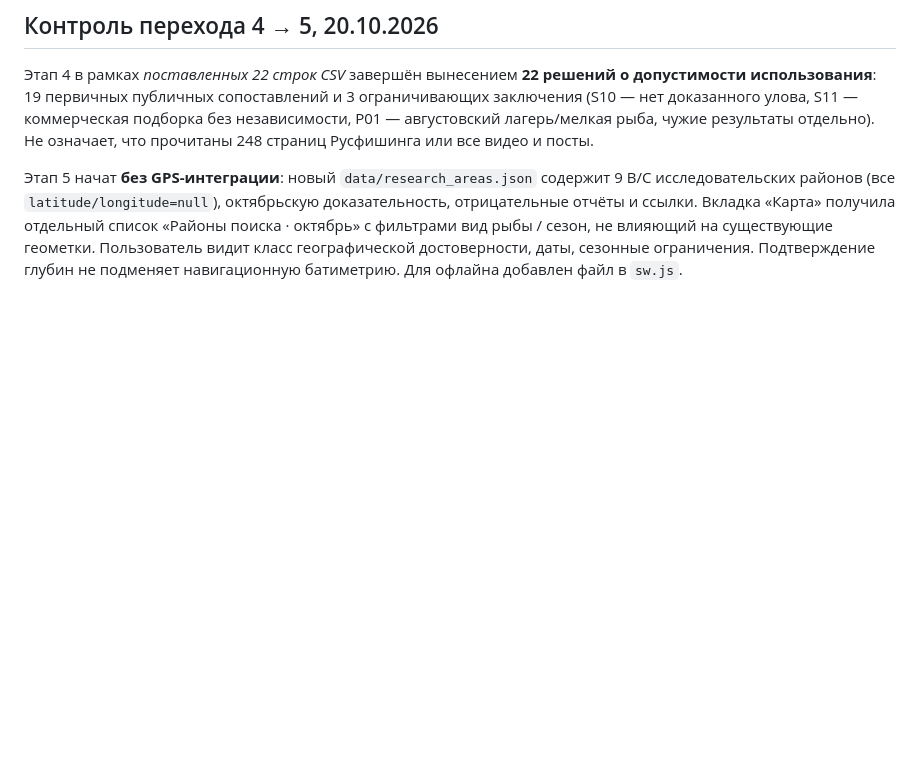
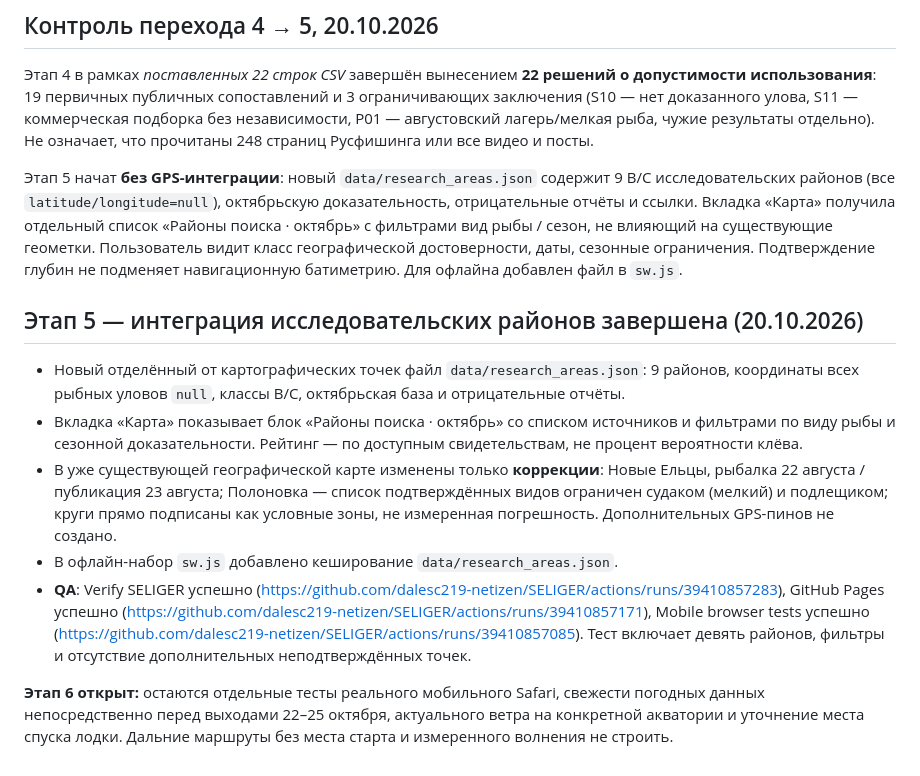
Before and after one commit to dalesc219-netizen/SELIGER, a Markdown page: research/2026-10-20/AUDIT_AND_ROADMAP.md, the part around the change. Rendered like a GitHub page; blank space fills up the shorter version.

Commit message:
research: close tested source-grounded areas integration and open trip mobile acceptance

```diff
--- a/research/2026-10-20/AUDIT_AND_ROADMAP.md
+++ b/research/2026-10-20/AUDIT_AND_ROADMAP.md
@@ -70,3 +70,13 @@
 Этап 4 в рамках *поставленных 22 строк CSV* завершён вынесением **22 решений о допустимости использования**: 19 первичных публичных сопоставлений и 3 ограничивающих заключения (S10 — нет доказанного улова, S11 — коммерческая подборка без независимости, P01 — августовский лагерь/мелкая рыба, чужие результаты отдельно). Не означает, что прочитаны 248 страниц Русфишинга или все видео и посты.
 
 Этап 5 начат **без GPS-интеграции**: новый `data/research_areas.json` содержит 9 B/C исследовательских районов (все `latitude/longitude=null`), октябрьскую доказательность, отрицательные отчёты и ссылки. Вкладка «Карта» получила отдельный список «Районы поиска · октябрь» с фильтрами вид рыбы / сезон, не влияющий на существующие геометки. Пользователь видит класс географической достоверности, даты, сезонные ограничения. Подтверждение глубин не подменяет навигационную батиметрию. Для офлайна добавлен файл в `sw.js`.
+
+## Этап 5 — интеграция исследовательских районов завершена (20.10.2026)
+
+- Новый отделённый от картографических точек файл `data/research_areas.json`: 9 районов, координаты всех рыбных уловов `null`, классы B/C, октябрьская база и отрицательные отчёты.
+- Вкладка «Карта» показывает блок «Районы поиска · октябрь» со списком источников и фильтрами по виду рыбы и сезонной доказательности. Рейтинг — по доступным свидетельствам, не процент вероятности клёва.
+- В уже существующей географической карте изменены только **коррекции**: Новые Ельцы, рыбалка 22 августа / публикация 23 августа; Полоновка — список подтверждённых видов ограничен судаком (мелкий) и подлещиком; круги прямо подписаны как условные зоны, не измеренная погрешность. Дополнительных GPS-пинов не создано.
+- В офлайн-набор `sw.js` добавлено кеширование `data/research_areas.json`.
+- **QA**: Verify SELIGER успешно (https://github.com/dalesc219-netizen/SELIGER/actions/runs/39410857283), GitHub Pages успешно (https://github.com/dalesc219-netizen/SELIGER/actions/runs/39410857171), Mobile browser tests успешно (https://github.com/dalesc219-netizen/SELIGER/actions/runs/39410857085). Тест включает девять районов, фильтры и отсутствие дополнительных неподтверждённых точек.
+
+**Этап 6 открыт:** остаются отдельные тесты реального мобильного Safari, свежести погодных данных непосредственно перед выходами 22–25 октября, актуального ветра на конкретной акватории и уточнение места спуска лодки. Дальние маршруты без места старта и измеренного волнения не строить.
```
